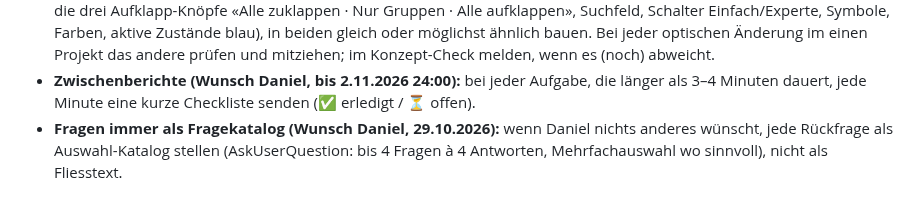
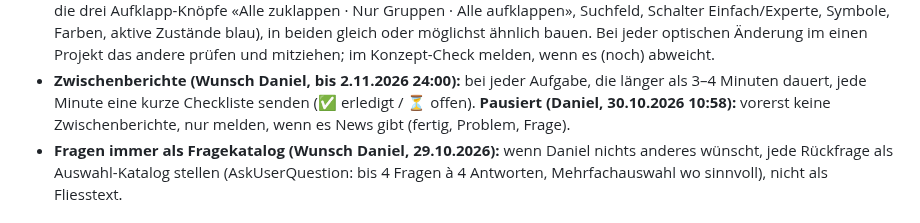
Before and after one commit to DonElektro/MotionWatch, a Markdown page: CLAUDE.md, the part around the change. Rendered like a GitHub page.

Commit message:
CLAUDE.md: Zwischenberichte pausiert
Co-Authored-By: Claude Opus 5.5 <noreply@anthropic.com>
Claude-Session: https://claude.ai/code/session_019Hz7wKVUG5BNGrCZpdKc8z

```diff
--- a/CLAUDE.md
+++ b/CLAUDE.md
@@ -24,6 +24,7 @@ Ausführlicher Stand: `docs/Projekt_MotionWatch_Uebersicht.md`, Einrichtung: `do
   prüfen und mitziehen; im Konzept-Check melden, wenn es (noch) abweicht.
 - **Zwischenberichte (Wunsch Daniel, bis 2.11.2026 24:00):** bei jeder Aufgabe, die länger als 3–4 Minuten dauert, jede Minute
   eine kurze Checkliste senden (✅ erledigt / ⏳ offen).
+  **Pausiert (Daniel, 30.10.2026 10:58):** vorerst keine Zwischenberichte, nur melden, wenn es News gibt (fertig, Problem, Frage).
 - **Fragen immer als Fragekatalog (Wunsch Daniel, 29.10.2026):** wenn Daniel nichts anderes wünscht, jede Rückfrage als
   Auswahl-Katalog stellen (AskUserQuestion: bis 4 Fragen à 4 Antworten, Mehrfachauswahl wo sinnvoll), nicht als Fliesstext.
 
```
